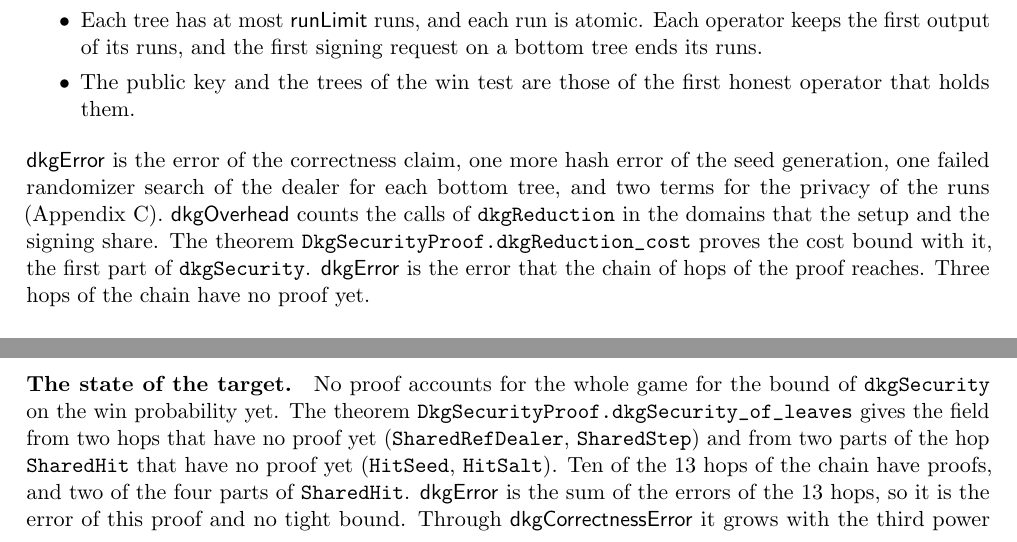
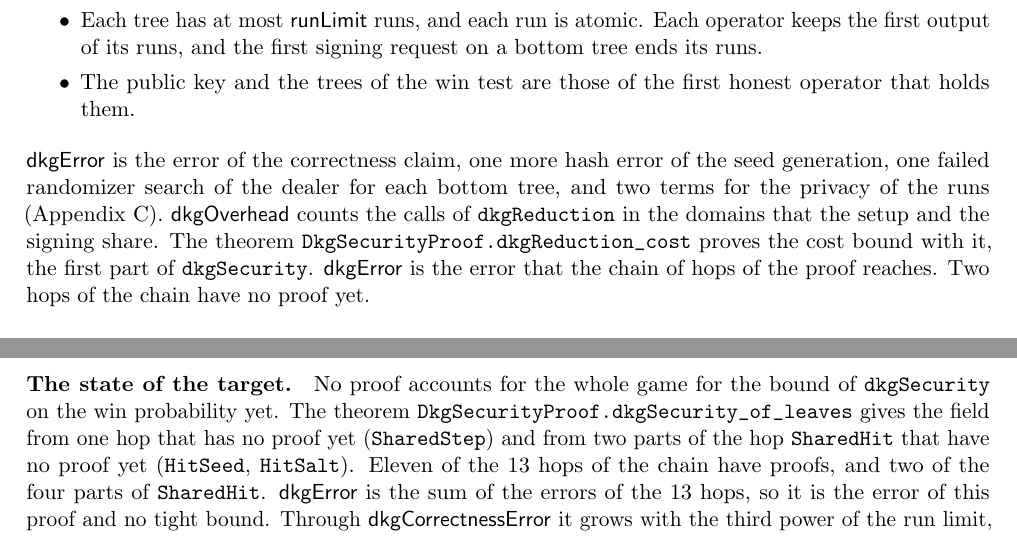
Before and after one commit to han0110/threshold-lean-xmss, a LaTeX document (formal/statement.tex): two parts of page 7 of 13, joined at a grey line, cut so that both start at the same text. Compiled offline with pdfLaTeX.

Commit message:
feat(formal): prove the hop from the operators' own trees to the dealer
RefDealer/Claim.lean proves sharedRefDealer, the hop SharedRefDealer. For
a positive batch size and circuits that compute Th, the real game with
the shared event wins with no flag at most as often when a dealer on the
seeds of the game answers the tree requests, the signing requests and
the win test.

RefDealer/PassTree.lean, Wrong.lean and PassRest.lean show that a wrong
output of an honest operator gives a bad check in the records, for the
top tree and for both ceremonies of a bottom tree. An honest operator
that is dead at the cut stops each rest of the run. RefDealer/Step.lean
and Couple.lean relate the signing phase on the operators' own trees to
the phase of the dealer, for each oracle call and for the win test, with
the corrupt set equal to the coalition and each release from an honest
operator that holds its bottom tree. RefDealer/Erase.lean shows that the
extra free calls of the dealer change no result and no flag.

ceremonyBatch_of of DkgCorrectness/Records/Records.lean follows from
ceremonyBatchFor, which reads only the consistent seeds of its premise.

dkgSecurity_of_leaves in Claim.lean now takes the hop SharedStep and the
two parts HitSeed and HitSalt as propositions. Eleven of the 13 hops of
the chain have proofs.

```diff
--- a/formal/statement.tex
+++ b/formal/statement.tex
@@ -347,7 +347,7 @@ one failed randomizer search of the dealer for each bottom tree, and two terms f
 runs (Appendix~\ref{sec:terms}). $\mathsf{dkgOverhead}$
 counts the calls of \lean{dkgReduction} in the domains that the setup and the signing share. The
 theorem \lean{DkgSecurityProof.dkgReduction_cost} proves the cost bound with it, the first part of
-\lean{dkgSecurity}. $\mathsf{dkgError}$ is the error that the chain of hops of the proof reaches. Three
+\lean{dkgSecurity}. $\mathsf{dkgError}$ is the error that the chain of hops of the proof reaches. Two
 hops of the chain have no proof yet.
 
 \paragraph{Correctness with abort} (\lean{DkgCorrectness}). Against $A$, two honest operators hold
@@ -379,10 +379,9 @@ the paper is about one broadcast of a verifying transcript and is no model of th
 
 \paragraph{The state of the target.} No proof accounts for the whole game for the bound of
 \lean{dkgSecurity} on the win probability yet. The theorem \lean{DkgSecurityProof.dkgSecurity_of_leaves}
-gives the field from two hops that have no proof yet (\lean{SharedRefDealer}, \lean{SharedStep})
-and from two parts of the hop \lean{SharedHit} that have no proof yet (\lean{HitSeed},
-\lean{HitSalt}). Ten of the 13 hops of the chain have proofs, and two of the four parts of
-\lean{SharedHit}.
+gives the field from one hop that has no proof yet (\lean{SharedStep}) and from two parts of the
+hop \lean{SharedHit} that have no proof yet (\lean{HitSeed}, \lean{HitSalt}). Eleven of the 13
+hops of the chain have proofs, and two of the four parts of \lean{SharedHit}.
 $\mathsf{dkgError}$ is the sum of the errors of the 13 hops, so it is the error of this proof and no
 tight bound. Through $\mathsf{dkgCorrectnessError}$ it grows with the third power of the run limit,
 which comes from the proof method for the PRSS setups. The two privacy terms
```
Also changed, not shown: formal/doc/differences.md (+1 -1 lines), formal/doc/model.md (+1 -1 lines), formal/README.md, 12 other files.
